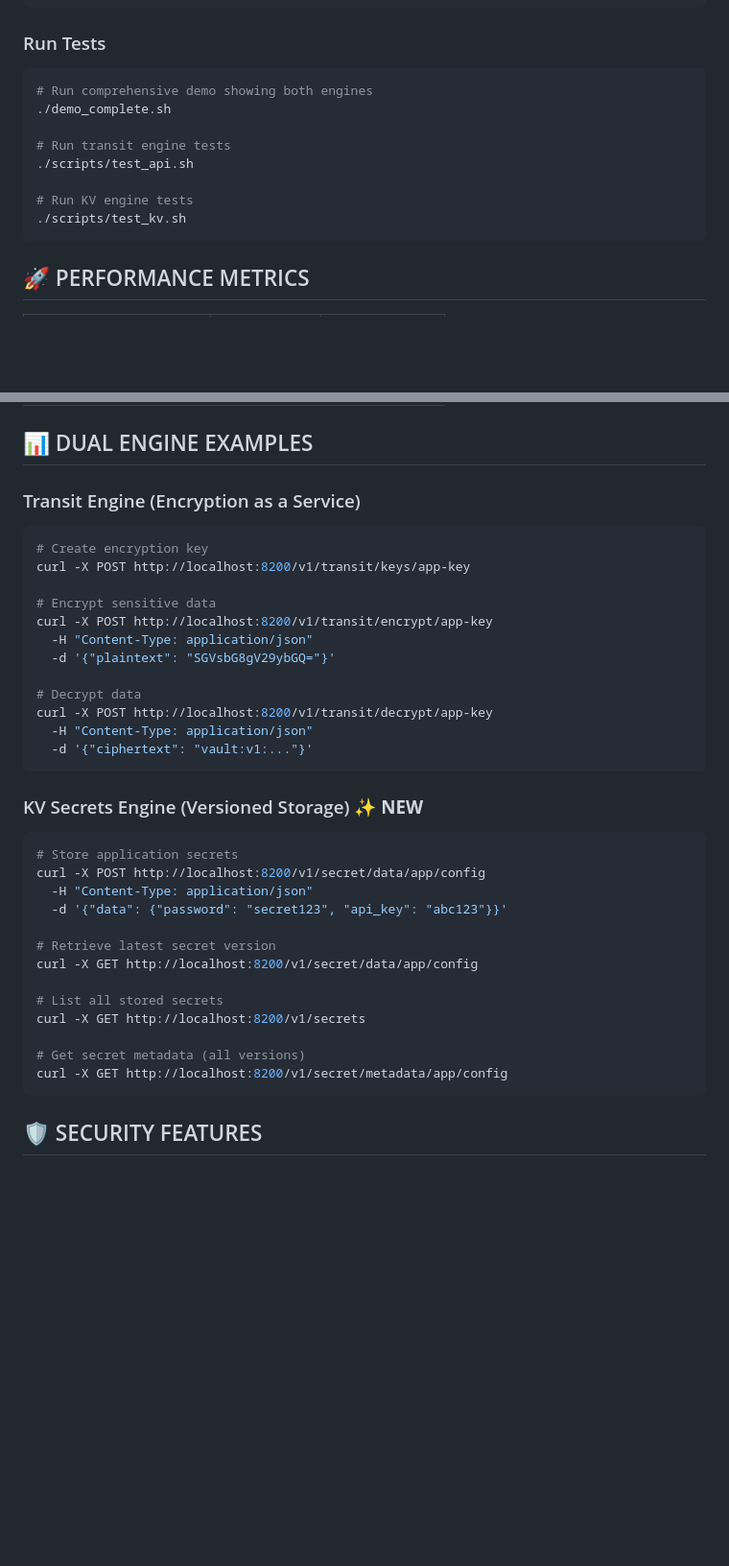
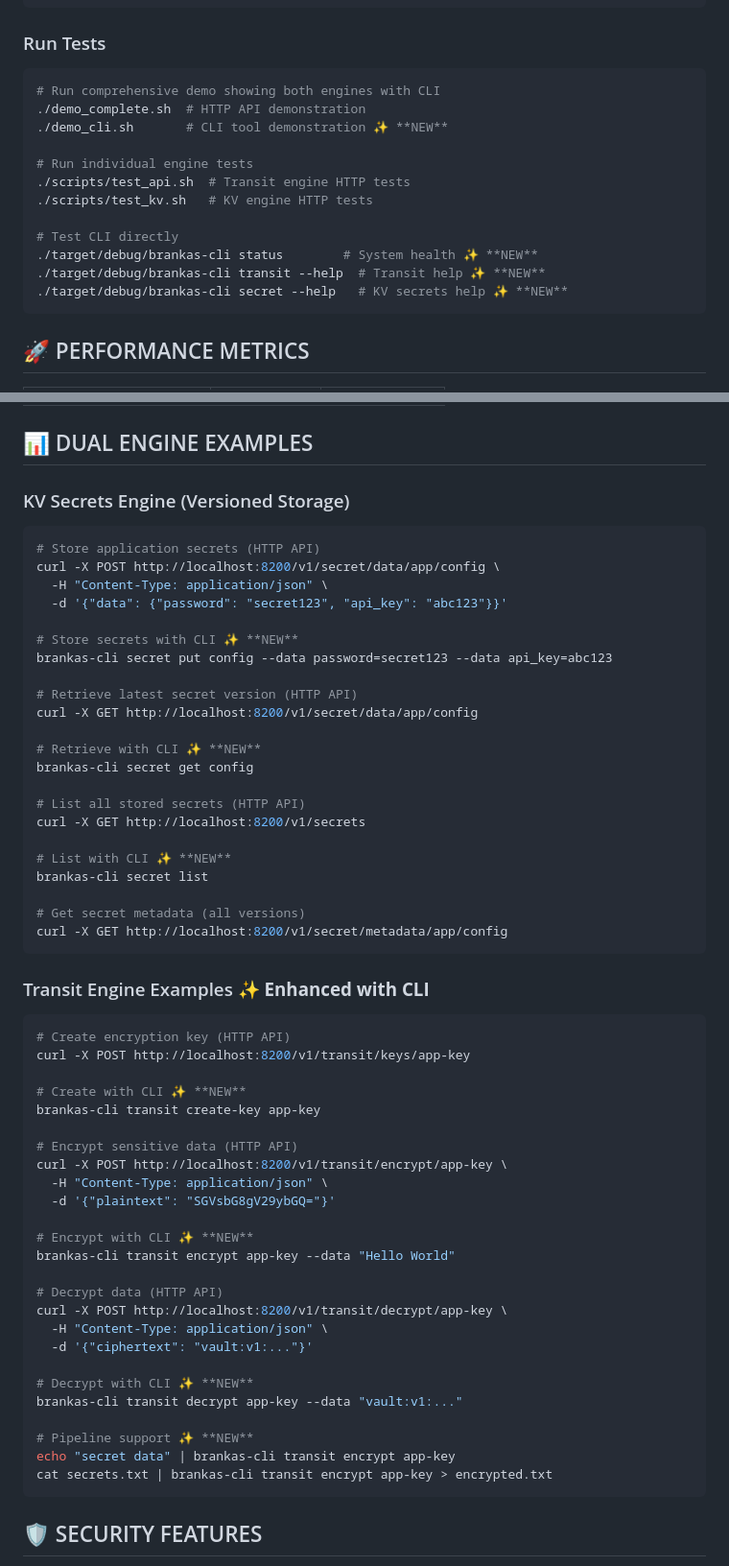
Before and after one commit to ypcipansor/secreton, a Markdown page: STATUS.md, 2 parts joined by grey strips. Shown at 96% size. GitHub-like rendering; blank space fills up the shorter version.

````diff
--- a/STATUS.md
+++ b/STATUS.md
@@ -79,14 +101,18 @@ curl -X POST -H "Content-Type: application/json" \
 
 ### Run Tests
 ```bash
-# Run comprehensive demo showing both engines
-./demo_complete.sh
+# Run comprehensive demo showing both engines with CLI
+./demo_complete.sh  # HTTP API demonstration
+./demo_cli.sh       # CLI tool demonstration ✨ **NEW**
 
-# Run transit engine tests
-./scripts/test_api.sh
+# Run individual engine tests
+./scripts/test_api.sh  # Transit engine HTTP tests
+./scripts/test_kv.sh   # KV engine HTTP tests
 
-# Run KV engine tests
-./scripts/test_kv.sh
+# Test CLI directly
+./target/debug/brankas-cli status        # System health ✨ **NEW**
+./target/debug/brankas-cli transit --help  # Transit help ✨ **NEW**
+./target/debug/brankas-cli secret --help   # KV secrets help ✨ **NEW**
 ```
 
 ## 🚀 PERFORMANCE METRICS
@@ -101,37 +127,59 @@ curl -X POST -H "Content-Type: application/json" \
 
 ## 📊 DUAL ENGINE EXAMPLES
 
-### Transit Engine (Encryption as a Service)
+### KV Secrets Engine (Versioned Storage)
 ```bash
-# Create encryption key
-curl -X POST http://localhost:8200/v1/transit/keys/app-key
-
-# Encrypt sensitive data
-curl -X POST http://localhost:8200/v1/transit/encrypt/app-key
-  -H "Content-Type: application/json"
-  -d '{"plaintext": "SGVsbG8gV29ybGQ="}'
-
-# Decrypt data
-curl -X POST http://localhost:8200/v1/transit/decrypt/app-key
-  -H "Content-Type: application/json"
-  -d '{"ciphertext": "vault:v1:..."}'
-```
-
-### KV Secrets Engine (Versioned Storage) ✨ **NEW**
-```bash
-# Store application secrets
-curl -X POST http://localhost:8200/v1/secret/data/app/config
-  -H "Content-Type: application/json"
+# Store application secrets (HTTP API)
+curl -X POST http://localhost:8200/v1/secret/data/app/config \
+  -H "Content-Type: application/json" \
   -d '{"data": {"password": "secret123", "api_key": "abc123"}}'
 
-# Retrieve latest secret version
+# Store secrets with CLI ✨ **NEW**
+brankas-cli secret put config --data password=secret123 --data api_key=abc123
+
+# Retrieve latest secret version (HTTP API)
 curl -X GET http://localhost:8200/v1/secret/data/app/config
 
-# List all stored secrets
+# Retrieve with CLI ✨ **NEW**
+brankas-cli secret get config
+
+# List all stored secrets (HTTP API)
 curl -X GET http://localhost:8200/v1/secrets
+
+# List with CLI ✨ **NEW**
+brankas-cli secret list
 
 # Get secret metadata (all versions)
 curl -X GET http://localhost:8200/v1/secret/metadata/app/config
+```
+
+### Transit Engine Examples ✨ **Enhanced with CLI**
+```bash
+# Create encryption key (HTTP API)
+curl -X POST http://localhost:8200/v1/transit/keys/app-key
+
+# Create with CLI ✨ **NEW**
+brankas-cli transit create-key app-key
+
+# Encrypt sensitive data (HTTP API)
+curl -X POST http://localhost:8200/v1/transit/encrypt/app-key \
+  -H "Content-Type: application/json" \
+  -d '{"plaintext": "SGVsbG8gV29ybGQ="}'
+
+# Encrypt with CLI ✨ **NEW**
+brankas-cli transit encrypt app-key --data "Hello World"
+
+# Decrypt data (HTTP API)
+curl -X POST http://localhost:8200/v1/transit/decrypt/app-key \
+  -H "Content-Type: application/json" \
+  -d '{"ciphertext": "vault:v1:..."}'
+
+# Decrypt with CLI ✨ **NEW**
+brankas-cli transit decrypt app-key --data "vault:v1:..."
+
+# Pipeline support ✨ **NEW**
+echo "secret data" | brankas-cli transit encrypt app-key
+cat secrets.txt | brankas-cli transit encrypt app-key > encrypted.txt
 ```
 
 ## 🛡️ SECURITY FEATURES
````
Also changed, not shown: other parts of STATUS.md (+49 -19 lines).
